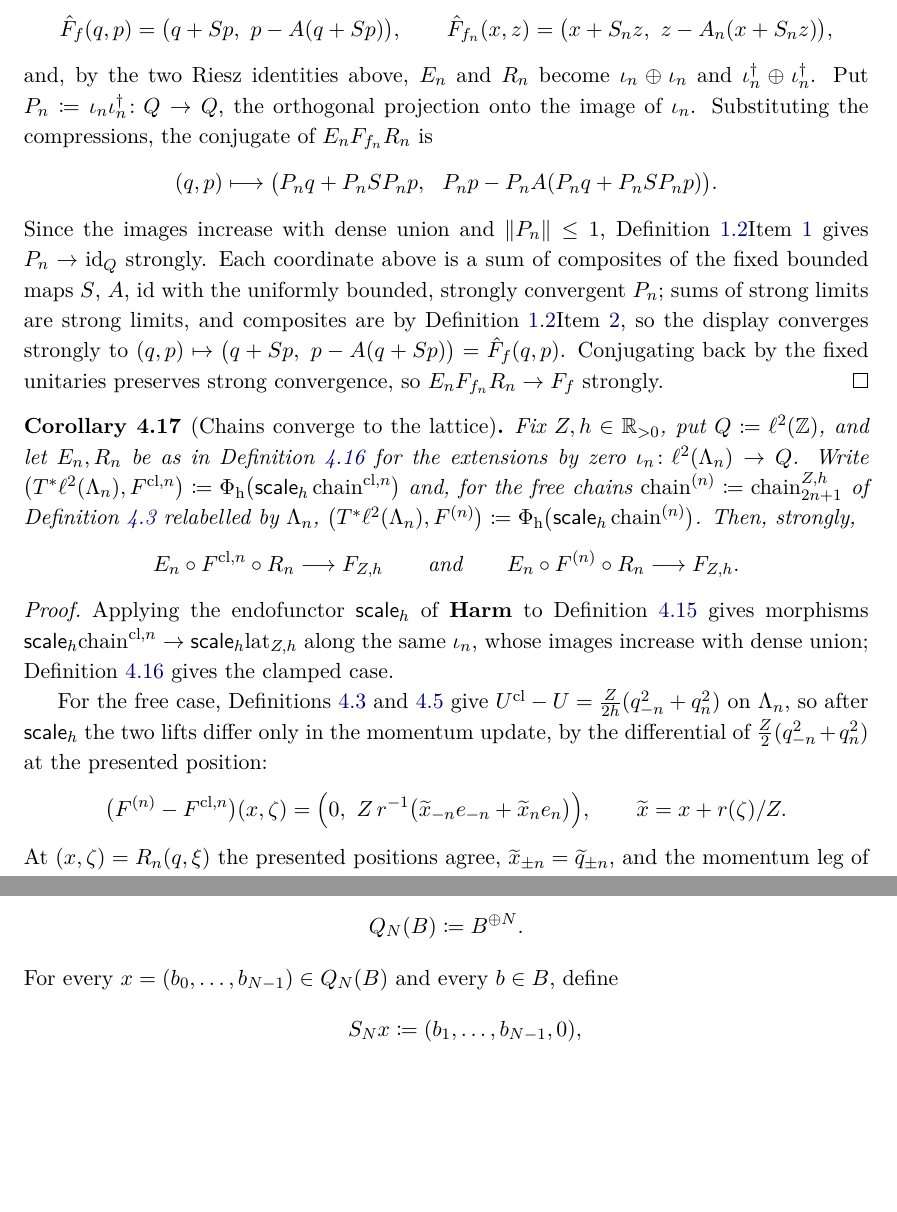
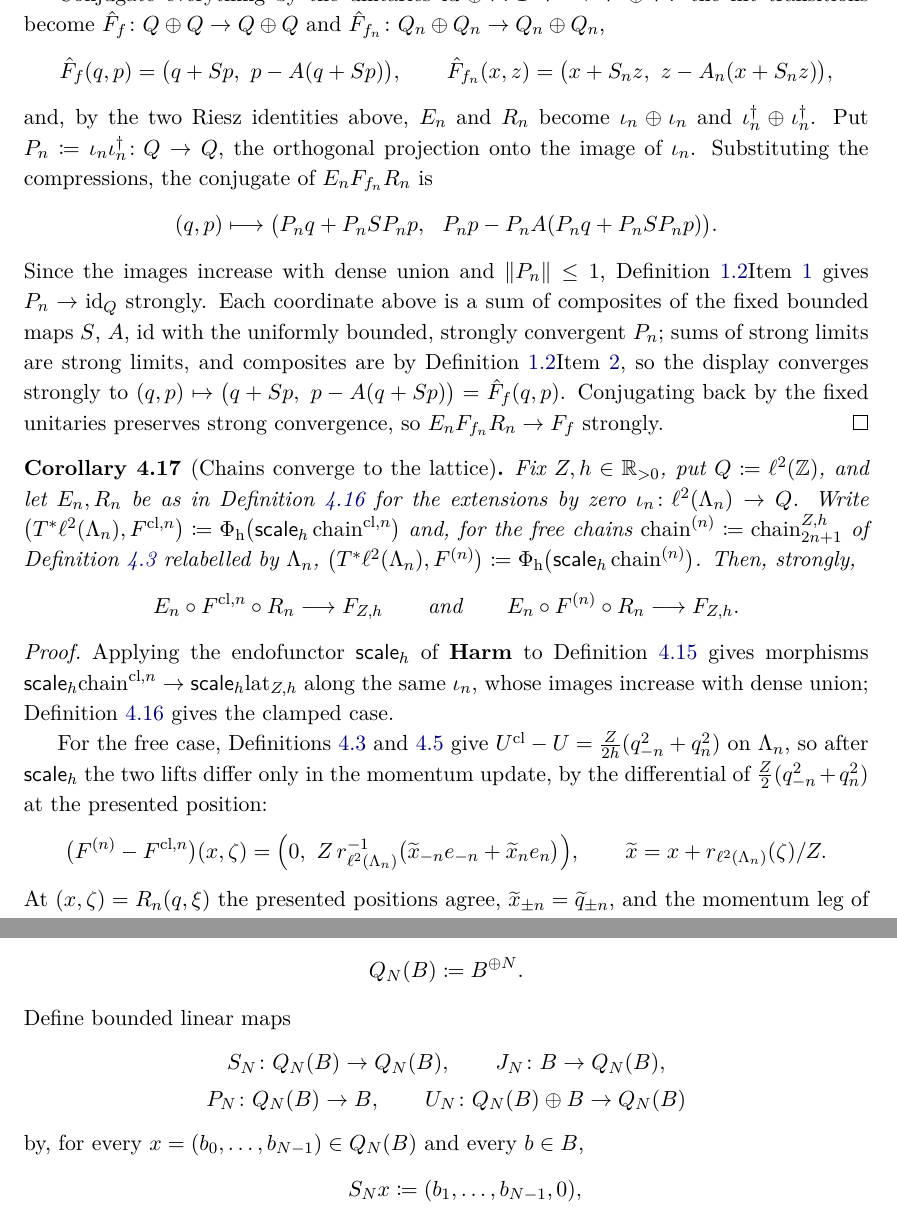
Before and after one commit to dspivak/dynamic-algebra-potentials, a LaTeX book (notes/divisible_strings.tex): two parts of pages 22 and 24 of 37, joined at a grey line, cut at the place of the change, the shorter picture padded with empty space. Compiled offline with pdfLaTeX.

Commit message:
divisible_strings: type audit — every defined map gets its type
D_u: X -> X and D: l2(Z,B) -> l2(Z,B); A_u: X -> X; anchor potential
R -> R; clamped input map typed; queue structure maps S_N, J_N, P_N,
U_N typed; translation lambda_a typed; S, A, hat-F's, Sigma, U'' and
the riesz subscripts in the boundary comparison.

Co-Authored-By: Claude Fable 5 <noreply@anthropic.com>

```diff
--- a/notes/divisible_strings.tex
+++ b/notes/divisible_strings.tex
@@ -1798,6 +1807,8 @@ $S_n=\iota_n^\dagger S\iota_n$.
 
 Conjugate everything by the unitaries
 $\id\oplus\riesz\colon T^*V\to V\oplus V$: the lift transitions become
+$\hat F_f\colon Q\oplus Q\to Q\oplus Q$ and
+$\hat F_{f_n}\colon Q_n\oplus Q_n\to Q_n\oplus Q_n$,
 \[
 \hat F_f(q,p)=\bigl(q+Sp,\ p-A(q+Sp)\bigr),
 \qquad
@@ -1856,10 +1867,10 @@ the differential of $\frac Z2(q_{-n}^2+q_n^2)$ at the presented
 position:
 \[
 \bigl(F^{(n)}-F^{\mathrm{cl},n}\bigr)(x,\zeta)
-=\Bigl(0,\ Z\,\riesz^{-1}\bigl(\widetilde x_{-n}e_{-n}
-+\widetilde x_ne_n\bigr)\Bigr),
-\qquad
-\widetilde x=x+\riesz(\zeta)/Z.
+=\Bigl(0,\ Z\,\riesz_{\ell^2(\Lambda_n)}^{-1}
+\bigl(\widetilde x_{-n}e_{-n}+\widetilde x_ne_n\bigr)\Bigr),
+\qquad
+\widetilde x=x+\riesz_{\ell^2(\Lambda_n)}(\zeta)/Z.
 \]
 At $(x,\zeta)=R_n(q,\xi)$ the presented positions agree,
 $\widetilde x_{\pm n}=\widetilde q_{\pm n}$, and the momentum leg of
@@ -2017,7 +2029,18 @@ Fix a real Hilbert space $B\in\Hilb$ and an integer $N\geq1$.  Define
 \[
 Q_N(B)\coloneqq B^{\oplus N}.
 \]
-For every $x=(b_0,\ldots,b_{N-1})\in Q_N(B)$ and every $b\in B$, define
+Define bounded linear maps
+\[
+\begin{gathered}
+S_N\colon Q_N(B)\to Q_N(B),
+\qquad
+J_N\colon B\to Q_N(B),\\
+P_N\colon Q_N(B)\to B,
+\qquad
+U_N\colon Q_N(B)\oplus B\to Q_N(B)
+\end{gathered}
+\]
+by, for every $x=(b_0,\ldots,b_{N-1})\in Q_N(B)$ and every $b\in B$,
 \begin{equation}\label{eq.queue-structure}
 \begin{aligned}
 S_Nx&\coloneqq(b_1,\ldots,b_{N-1},0),\\
```
Also changed, not shown: notes/divisible_strings.tex (37 more changed lines).
